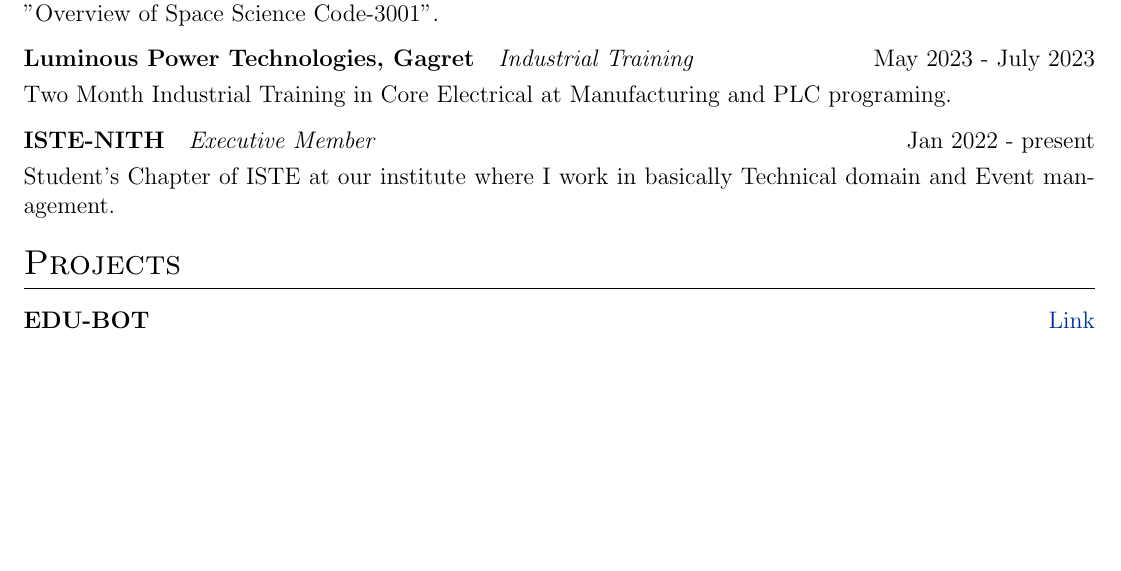
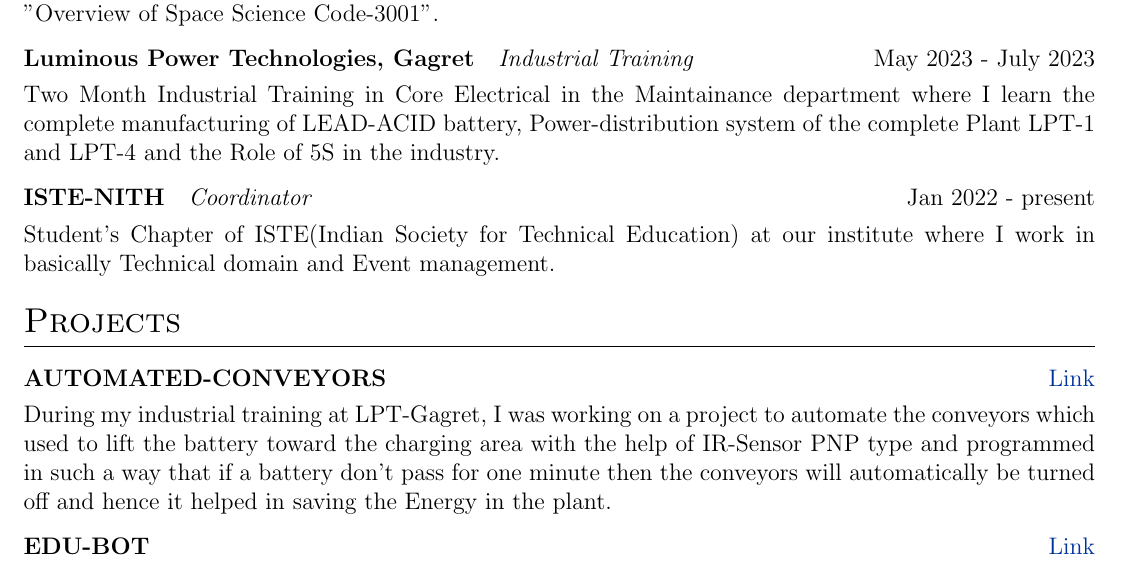
Before and after one commit to swastkk/resume, a LaTeX CV (cv.tex): part of page 1 of 2, cut so that both start at the same text, the shorter picture padded with empty space. Compiled offline with pdfLaTeX.

Commit message:
Update cv.tex and added LPT-Experinec and project

```diff
--- a/cv.tex
+++ b/cv.tex
@@ -159,18 +159,23 @@
 
 \begin{tabularx}{\linewidth}{ @{}l r@{} }
 \textbf{Luminous Power Technologies, Gagret}& \emph{Industrial Training} \hfill May 2023 - July 2023 \\[3.75pt]
-\multicolumn{2}{@{}X@{}}{Two Month Industrial Training in Core Electrical at Manufacturing and PLC programing.}  \\
+\multicolumn{2}{@{}X@{}}{Two Month Industrial Training in Core Electrical in the Maintainance department where I learn the complete manufacturing of LEAD-ACID battery, Power-distribution system of the complete Plant LPT-1 and LPT-4 and the Role of 5S in the industry.}  \\
 \end{tabularx}
 
 \begin{tabularx}{\linewidth}{ @{}l r@{} }
-\textbf{ISTE-NITH}&\emph{Executive Member} \hfill Jan 2022 - present \\[3.75pt]
+\textbf{ISTE-NITH}&\emph{Coordinator} \hfill Jan 2022 - present \\[3.75pt]
 \multicolumn{2}{@{}X@{}}{
-{Student’s Chapter of ISTE at our institute where I work in basically Technical domain and Event management.}
+{Student’s Chapter of ISTE(Indian Society for Technical Education) at our institute where I work in basically Technical domain and Event management.}
 }
 \end{tabularx}
 
 %Projects
 \section{Projects}
+
+\begin{tabularx}{\linewidth}{ @{}l r@{} }
+\textbf{AUTOMATED-CONVEYORS} & \hfill \href{https://docs.google.com/document/d/1_tlBHoUQKLN5EPN8pOeJqPVyCyxpFushJeL0-q82Ee8/edit?usp=sharing}{Link} \\[3.75pt]
+\multicolumn{2}{@{}X@{}}{During my industrial training at LPT-Gagret, I was working on a project to automate the conveyors which used to lift the battery toward the charging area with the help of IR-Sensor PNP type and programmed in such a way that if a battery don't pass for one minute then the conveyors will automatically be turned off and hence it helped in saving the Energy in the plant. }  \\
+\end{tabularx}
 
 \begin{tabularx}{\linewidth}{ @{}l r@{} }
 \textbf{EDU-BOT} & \hfill \href{https://github.com/swastkk/eduBOT}{Link} \\[3.75pt]
```
